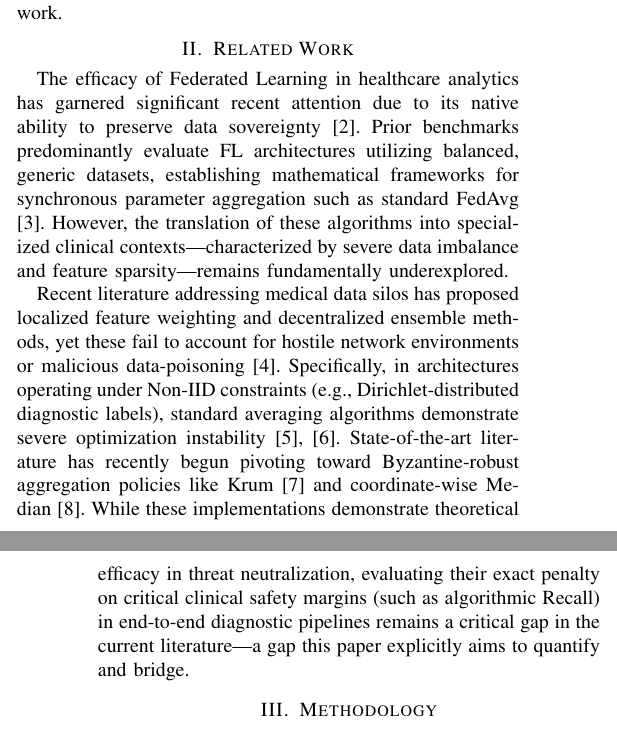
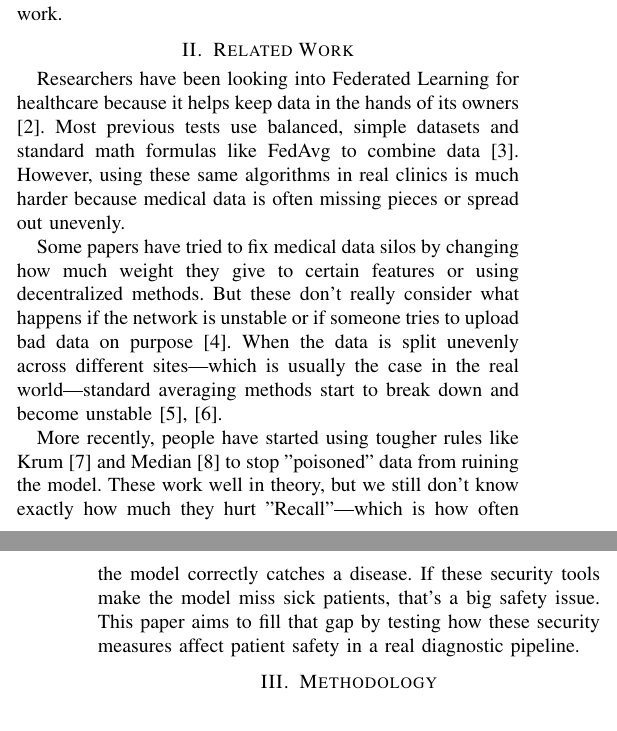
Before and after one commit to RaiyanJiyon/federated-healthcare-ml, a LaTeX paper (paper/draft_paper.tex): two parts of the columns of pages 1 and 2 of 4, joined at a grey line, cut so that both start at the same text. Compiled offline with pdfLaTeX.

Commit message:
docs: rewrite Related Work section for improved clarity and accessibility

```diff
--- a/paper/draft_paper.tex
+++ b/paper/draft_paper.tex
@@ -56,9 +56,11 @@ The remainder of this paper is organized as follows: Section II reviews related
 
 \section{Related Work}
 
-The efficacy of Federated Learning in healthcare analytics has garnered significant recent attention due to its native ability to preserve data sovereignty \cite{kairouz2021advances}. Prior benchmarks predominantly evaluate FL architectures utilizing balanced, generic datasets, establishing mathematical frameworks for synchronous parameter aggregation such as standard FedAvg \cite{mcmahan2017communication}. However, the translation of these algorithms into specialized clinical contexts—characterized by severe data imbalance and feature sparsity—remains fundamentally underexplored.
+Researchers have been looking into Federated Learning for healthcare because it helps keep data in the hands of its owners \cite{kairouz2021advances}. Most previous tests use balanced, simple datasets and standard math formulas like FedAvg to combine data \cite{mcmahan2017communication}. However, using these same algorithms in real clinics is much harder because medical data is often missing pieces or spread out unevenly.
 
-Recent literature addressing medical data silos has proposed localized feature weighting and decentralized ensemble methods, yet these fail to account for hostile network environments or malicious data-poisoning \cite{li2020federated_challenges}. Specifically, in architectures operating under Non-IID constraints (e.g., Dirichlet-distributed diagnostic labels), standard averaging algorithms demonstrate severe optimization instability \cite{zhao2018federated, li2020federated}. State-of-the-art literature has recently begun pivoting toward Byzantine-robust aggregation policies like Krum \cite{blanchard2017machine} and coordinate-wise Median \cite{yin2018byzantine}. While these implementations demonstrate theoretical efficacy in threat neutralization, evaluating their exact penalty on critical clinical safety margins (such as algorithmic Recall) in end-to-end diagnostic pipelines remains a critical gap in the current literature—a gap this paper explicitly aims to quantify and bridge.
+Some papers have tried to fix medical data silos by changing how much weight they give to certain features or using decentralized methods. But these don't really consider what happens if the network is unstable or if someone tries to upload bad data on purpose \cite{li2020federated_challenges}. When the data is split unevenly across different sites—which is usually the case in the real world—standard averaging methods start to break down and become unstable \cite{zhao2018federated, li2020federated}.
+
+More recently, people have started using tougher rules like Krum \cite{blanchard2017machine} and Median \cite{yin2018byzantine} to stop "poisoned" data from ruining the model. These work well in theory, but we still don't know exactly how much they hurt "Recall"—which is how often the model correctly catches a disease. If these security tools make the model miss sick patients, that's a big safety issue. This paper aims to fill that gap by testing how these security measures affect patient safety in a real diagnostic pipeline.
 
 \section{Methodology}
 To thoroughly evaluate the performance of Federated Learning (FL) under realistic clinical constraints, we architected a distributed framework simulating independent healthcare proxies. This methodology section details the system orchestration, our implementation of class-imbalanced data distribution, and the deployment of advanced defense strategies.
```
